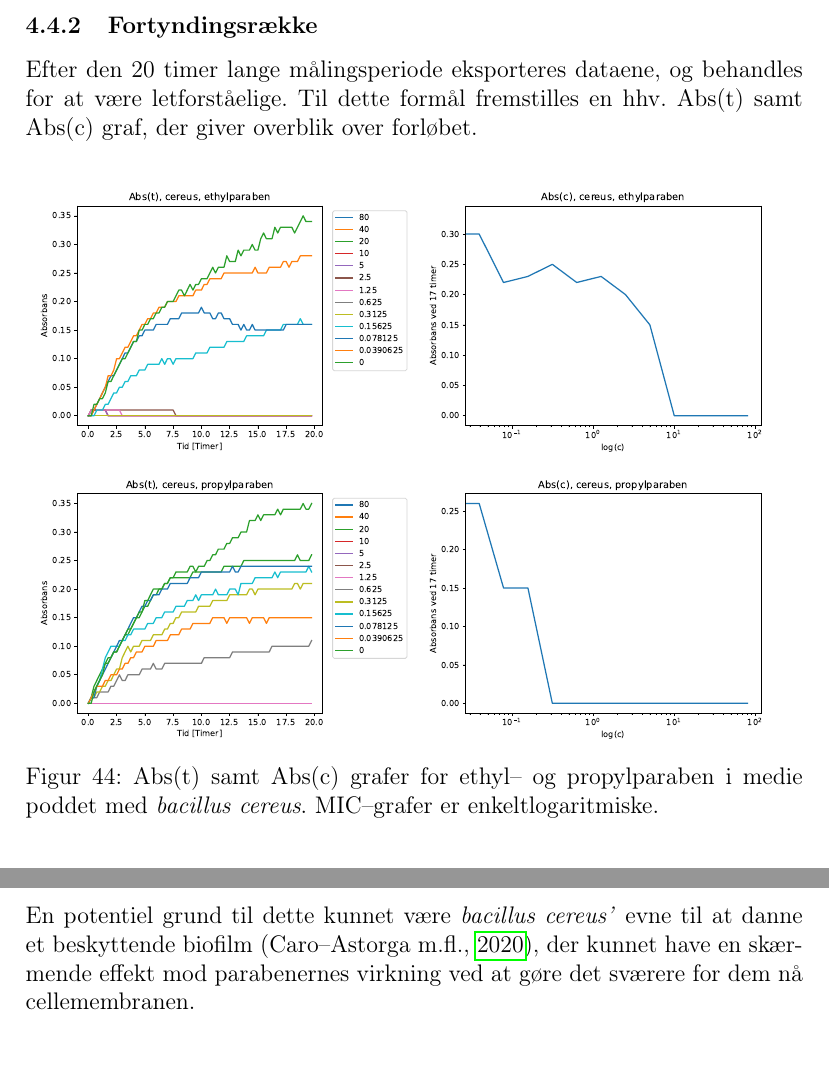
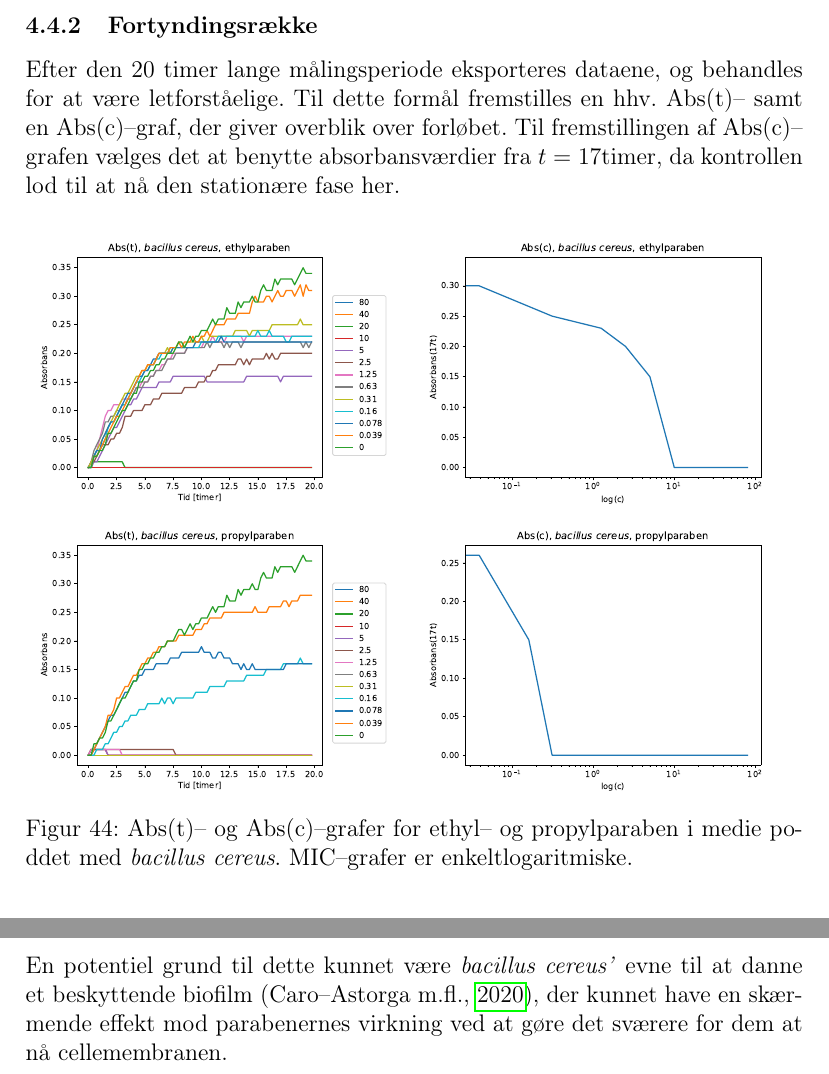
Before and after one commit to oliverbager/teknikfag, a LaTeX document (master.tex, which reads resultatbehandling.tex): two parts of pages 44 and 46 of 65, joined at a grey line, cut so that both start at the same text. Compiled offline with pdfLaTeX.

Commit message:
opdateret python

```diff
--- a/resultatbehandling.tex
+++ b/resultatbehandling.tex
@@ -123,13 +123,13 @@
     Samtidigt giver dette også mulighed for at fremføre en hypotese om at MIC--værdien for propylparaben vil være lavere end ethylparaben under fortyndingsrækkeforsøget.
 
     \subsubsection{Fortyndingsrække}
-    Efter den 20 timer lange målingsperiode eksporteres dataene, og behandles for at være letforståelige. Til dette formål fremstilles en hhv.\ Abs(t) samt Abs(c) graf, der giver overblik over forløbet.
+    Efter den 20 timer lange målingsperiode eksporteres dataene, og behandles for at være letforståelige. Til dette formål fremstilles en hhv.\ Abs(t)-- samt en Abs(c)--graf, der giver overblik over forløbet. Til fremstillingen af Abs(c)--grafen vælges det at benytte absorbansværdier fra $t=17\si{timer}$, da kontrollen lod til at nå den stationære fase her.
     \begin{figure}[H]\centering
         \includegraphics[width=.49\linewidth]{billeder/vækstbcethyl}
         \includegraphics[width=.49\linewidth]{billeder/micbcethyl}
         \includegraphics[width=.49\linewidth]{billeder/vækstbcpropyl}
         \includegraphics[width=.49\linewidth]{billeder/micbcpropyl}
-        \caption{Abs(t) samt Abs(c) grafer for ethyl-- og propylparaben i medie poddet med \textit{bacillus cereus}. MIC--grafer er enkeltlogaritmiske.}
+        \caption{Abs(t)-- og Abs(c)--grafer for ethyl-- og propylparaben i medie poddet med \textit{bacillus cereus}. MIC--grafer er enkeltlogaritmiske.}
     \end{figure}
     Ved analyse af figuren er det klart at ethylparabenen havde en hæmmende effekt på mikroorganismerne uanset koncentration, idet alle de parabenholdige brønde endte med en lavere OD600 end kontrollen. Med udgangspunkt i Abs(c) grafen er det muligt at identificere cut--off punktet for forskellige MIC--værdier:
     \begin{table}[H]\centering
@@ -168,4 +168,4 @@
     \end{table}
     Modsat litteraturen observeres her en tilsyneladende \textit{større} hæmningseffekt mod den gram--negative bakterieart end den gram--positive, hvilket vi umiddelbart ikke villet forvente.
 
-    En potentiel grund til dette kunnet være \textit{bacillus cereus'} evne til at danne et beskyttende biofilm \parencite{Joaq2020}, der kunnet have en skærmende effekt mod parabenernes virkning ved at gøre det sværere for dem nå cellemembranen.
+    En potentiel grund til dette kunnet være \textit{bacillus cereus'} evne til at danne et beskyttende biofilm \parencite{Joaq2020}, der kunnet have en skærmende effekt mod parabenernes virkning ved at gøre det sværere for dem at nå cellemembranen.
```
Also changed, not shown: billeder/micbcethyl.pdf, billeder/micbcpropyl.pdf, billeder/micecethyl.pdf, billeder/micecpropyl.pdf, billeder/vækstbcethyl.pdf, billeder/vækstbcpropyl.pdf, billeder/vækstecethyl.pdf, billeder/vækstecpropyl.pdf, resultatbehandling.tex (2 more changed lines), 1 other file.
